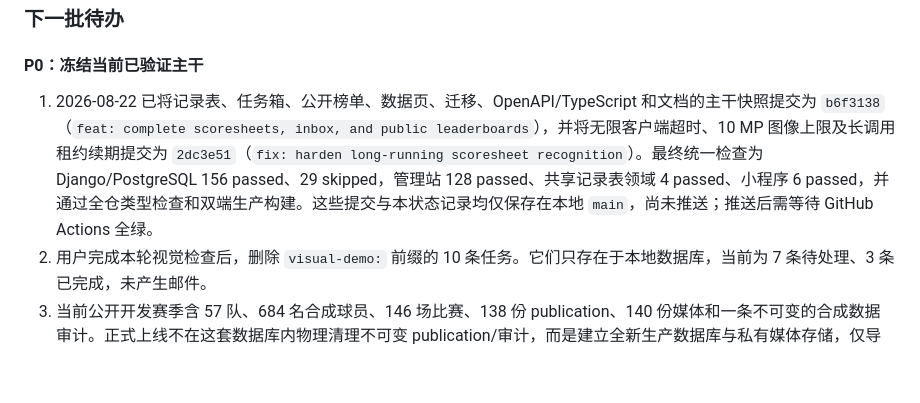
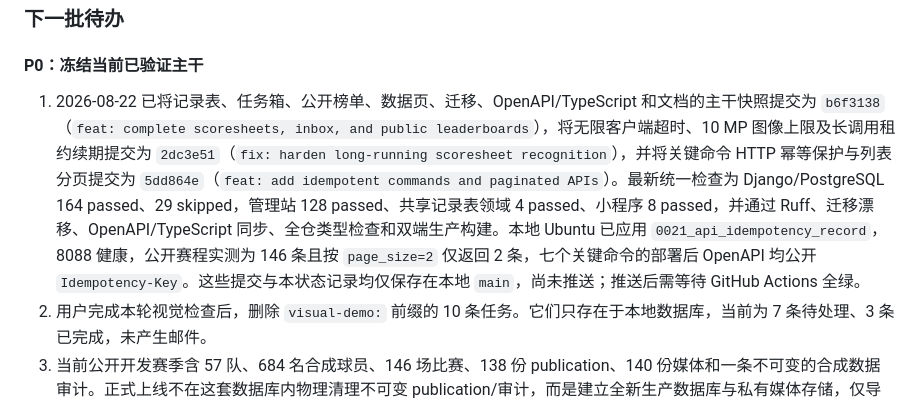
Before and after one commit to jiumao2/PKUBA_Miniprogram, a Markdown page: Plan.md, the part around the change. GitHub-like rendering; blank space fills up the shorter version.

Commit message:
docs: record API reliability verification

```diff
--- a/Plan.md
+++ b/Plan.md
@@ -91,7 +91,7 @@
 
 #### P0：冻结当前已验证主干
 
-1. 2026-08-22 已将记录表、任务箱、公开榜单、数据页、迁移、OpenAPI/TypeScript 和文档的主干快照提交为 `b6f3138`（`feat: complete scoresheets, inbox, and public leaderboards`），并将无限客户端超时、10 MP 图像上限及长调用租约续期提交为 `2dc3e51`（`fix: harden long-running scoresheet recognition`）。最终统一检查为 Django/PostgreSQL 156 passed、29 skipped，管理站 128 passed、共享记录表领域 4 passed、小程序 6 passed，并通过全仓类型检查和双端生产构建。这些提交与本状态记录均仅保存在本地 `main`，尚未推送；推送后需等待 GitHub Actions 全绿。
+1. 2026-08-22 已将记录表、任务箱、公开榜单、数据页、迁移、OpenAPI/TypeScript 和文档的主干快照提交为 `b6f3138`（`feat: complete scoresheets, inbox, and public leaderboards`），将无限客户端超时、10 MP 图像上限及长调用租约续期提交为 `2dc3e51`（`fix: harden long-running scoresheet recognition`），并将关键命令 HTTP 幂等保护与列表分页提交为 `5dd864e`（`feat: add idempotent commands and paginated APIs`）。最新统一检查为 Django/PostgreSQL 164 passed、29 skipped，管理站 128 passed、共享记录表领域 4 passed、小程序 8 passed，并通过 Ruff、迁移漂移、OpenAPI/TypeScript 同步、全仓类型检查和双端生产构建。本地 Ubuntu 已应用 `0021_api_idempotency_record`，8088 健康，公开赛程实测为 146 条且按 `page_size=2` 仅返回 2 条，七个关键命令的部署后 OpenAPI 均公开 `Idempotency-Key`。这些提交与本状态记录均仅保存在本地 `main`，尚未推送；推送后需等待 GitHub Actions 全绿。
 2. 用户完成本轮视觉检查后，删除 `visual-demo:` 前缀的 10 条任务。它们只存在于本地数据库，当前为 7 条待处理、3 条已完成，未产生邮件。
 3. 当前公开开发赛季含 57 队、684 名合成球员、146 场比赛、138 份 publication、140 份媒体和一条不可变的合成数据审计。正式上线不在这套数据库内物理清理不可变 publication/审计，而是建立全新生产数据库与私有媒体存储，仅导入正式当前赛季数据；`check_no_synthetic_public_data` 必须在新环境通过。
 
```
